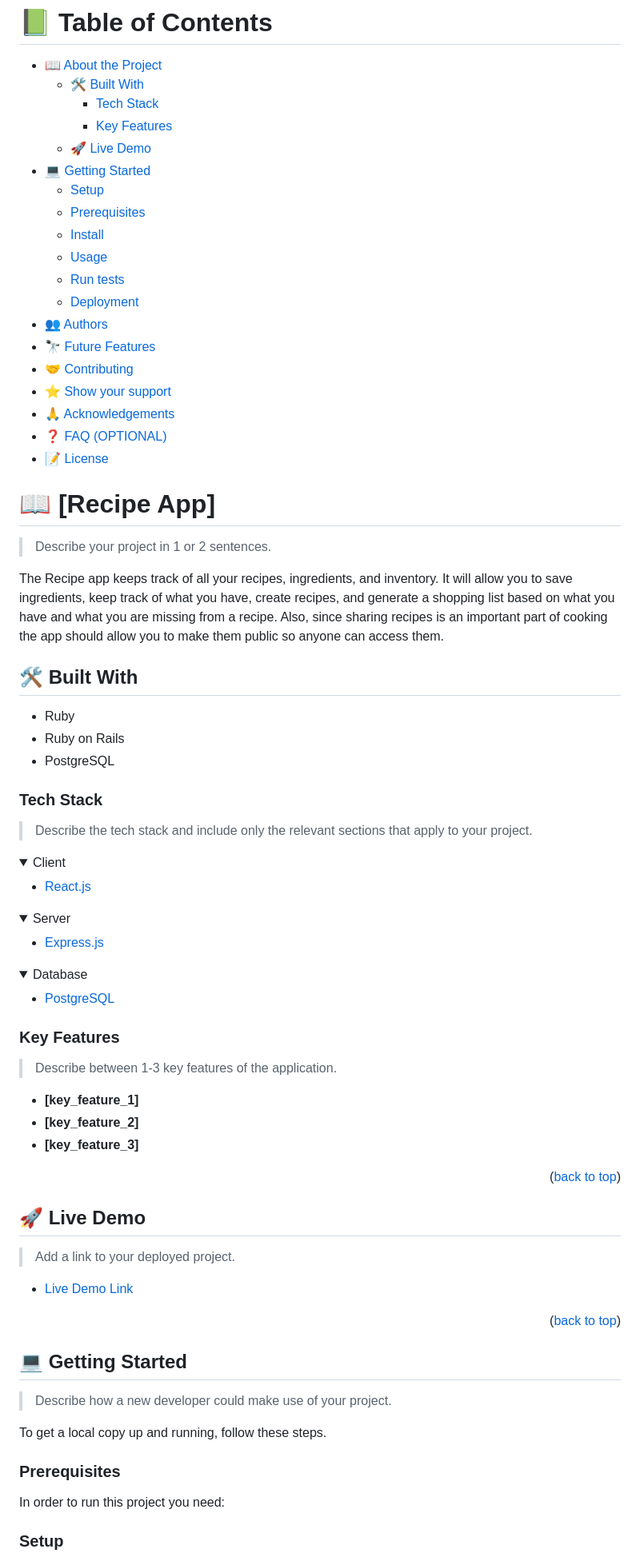
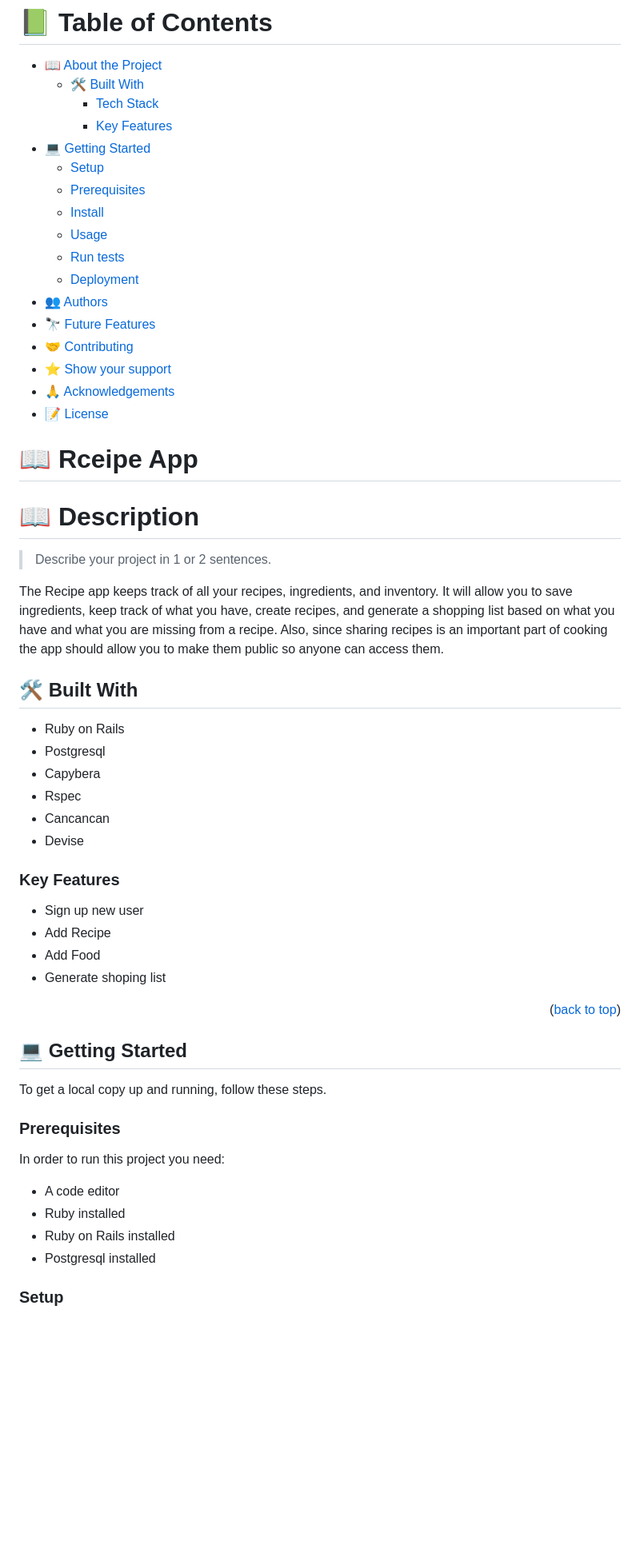
Before and after one commit to altontonn/Recipe-app, a Markdown page: README.md, the part around one of its changes. Shown at 80% size. GitHub-like rendering; folded sections open; blank space fills up the shorter version.

Commit message:
Add new readme file

````diff
--- a/README.md
+++ b/README.md
@@ -3,10 +1,9 @@
 # 📗 Table of Contents
 
 - [📖 About the Project](#about-project)
-  - [🛠 Built With](#built-with)
+  - [🛠️ Built With](#built-with)
     - [Tech Stack](#tech-stack)
     - [Key Features](#key-features)
-  - [🚀 Live Demo](#live-demo)
 - [💻 Getting Started](#getting-started)
   - [Setup](#setup)
   - [Prerequisites](#prerequisites)
@@ -17,68 +14,34 @@
 - [👥 Authors](#authors)
 - [🔭 Future Features](#future-features)
 - [🤝 Contributing](#contributing)
-- [⭐️ Show your support](#support)
+- [⭐ Show your support](#support)
 - [🙏 Acknowledgements](#acknowledgements)
-- [❓ FAQ (OPTIONAL)](#faq)
 - [📝 License](#license)
 
 <!-- PROJECT DESCRIPTION -->
 
-# 📖 [Recipe App] <a name="about-project"></a>
+# 📖 Rceipe App <a name="about-project"></a>
 
+# 📖 Description <a name="Description-Note"></a>
 > Describe your project in 1 or 2 sentences.
 
 The Recipe app keeps track of all your recipes, ingredients, and inventory. It will allow you to save ingredients, keep track of what you have, create recipes, and generate a shopping list based on what you have and what you are missing from a recipe. Also, since sharing recipes is an important part of cooking the app should allow you to make them public so anyone can access them.
 
-## 🛠 Built With <a name="built-with"></a>
-- Ruby
+## 🛠️ Built With <a name="built-with"></a>
+
 - Ruby on Rails
-- PostgreSQL
-
-### Tech Stack <a name="tech-stack"></a>
-
-> Describe the tech stack and include only the relevant sections that apply to your project.
-
-<details>
-  <summary>Client</summary>
-  <ul>
-    <li><a href="https://reactjs.org/">React.js</a></li>
-  </ul>
-</details>
-
-<details>
-  <summary>Server</summary>
-  <ul>
-    <li><a href="https://expressjs.com/">Express.js</a></li>
-  </ul>
-</details>
-
-<details>
-<summary>Database</summary>
-  <ul>
-    <li><a href="https://www.postgresql.org/">PostgreSQL</a></li>
-  </ul>
-</details>
-
-<!-- Features -->
+- Postgresql
+- Capybera
+- Rspec
+- Cancancan
+- Devise
 
 ### Key Features <a name="key-features"></a>
 
-> Describe between 1-3 key features of the application.
-
-- **[key_feature_1]**
-- **[key_feature_2]**
-- **[key_feature_3]**
-
-<p align="right">(<a href="#readme-top">back to top</a>)</p>
-
-<!-- LIVE DEMO -->
-
-## 🚀 Live Demo <a name="live-demo"></a>
-
-> Add a link to your deployed project.
-
-- [Live Demo Link](https://yourdeployedapplicationlink.com)
+- Sign up new user
+- Add Recipe
+- Add Food
+- Generate shoping list
 
 <p align="right">(<a href="#readme-top">back to top</a>)</p>
 
@@ -86,21 +49,16 @@ The Recipe app keeps track of all your recipes, ingredients, and inventory. It w
 
 ## 💻 Getting Started <a name="getting-started"></a>
 
-> Describe how a new developer could make use of your project.
-
 To get a local copy up and running, follow these steps.
 
 ### Prerequisites
 
 In order to run this project you need:
 
-<!--
-Example command:
-
-```sh
- gem install rails
-```
- -->
+- A code editor
+- Ruby installed
+- Ruby on Rails installed
+- Postgresql installed
 
 ### Setup
 
````
Also changed, not shown: other parts of README.md (+38 -101 lines).
